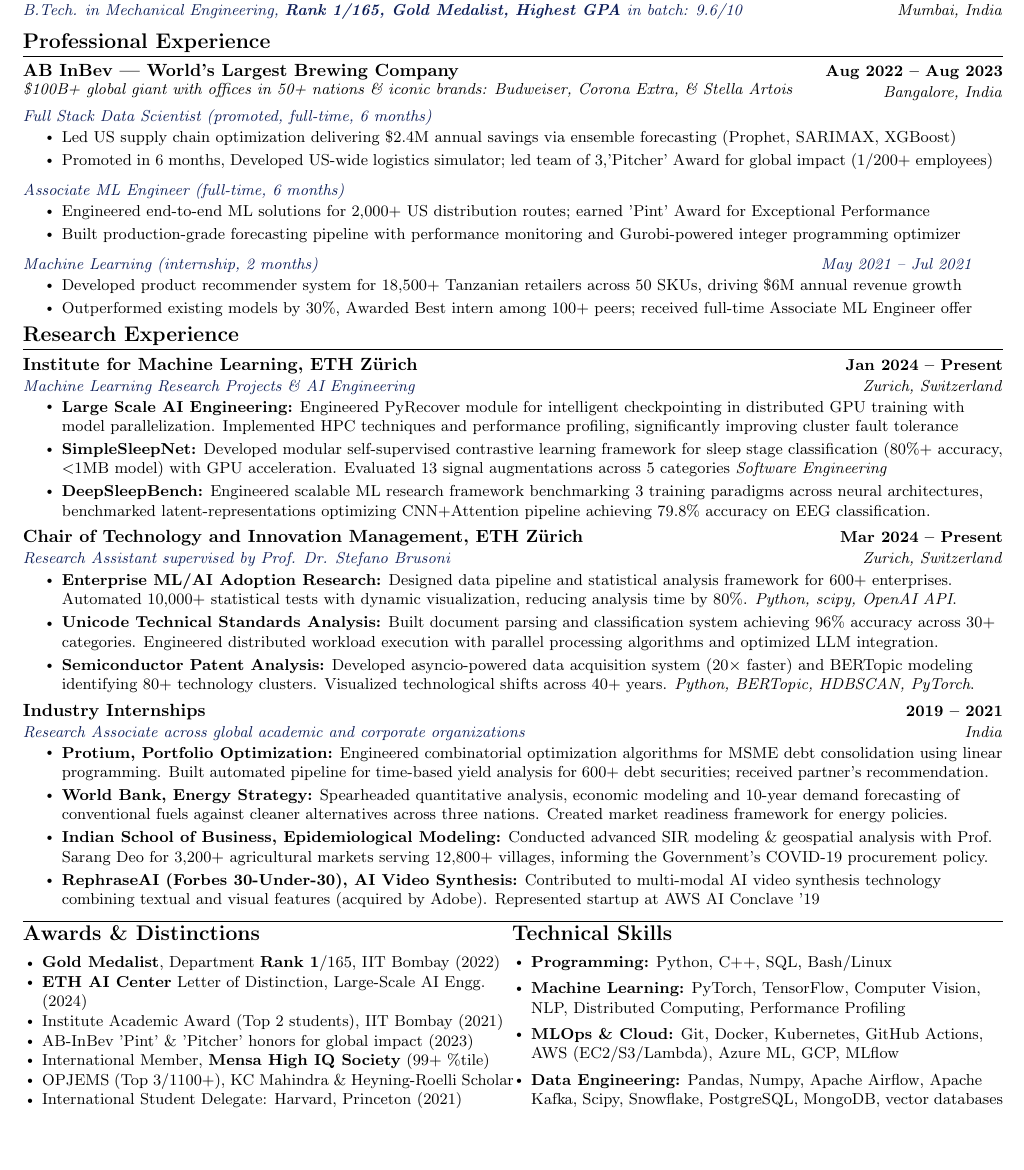
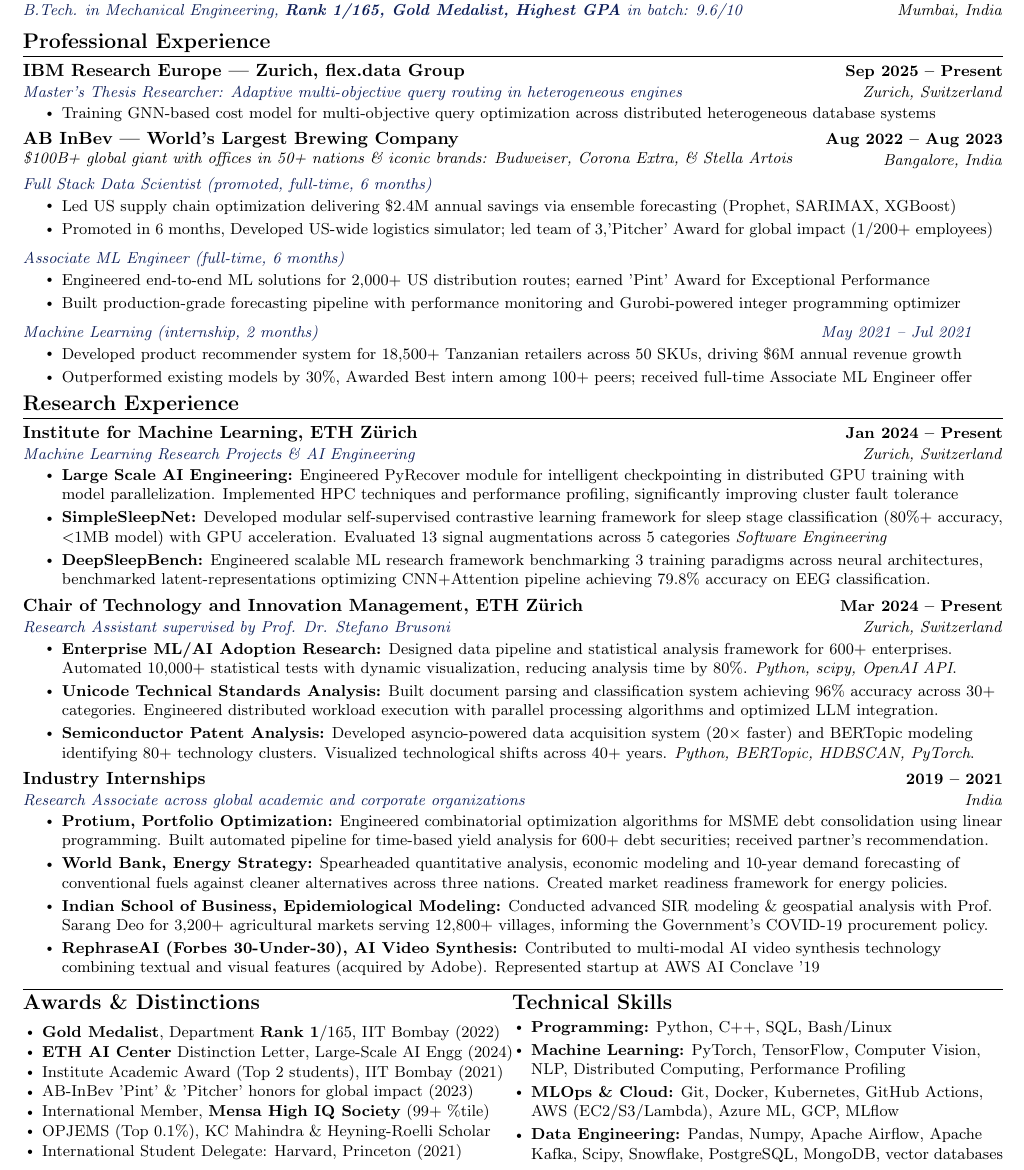
Before and after one commit to Shaswat-G/CV, a LaTeX CV (resume.tex): part of the page, cut so that both start at the same text, the shorter picture padded with empty space. Compiled offline with pdfLaTeX.

Commit message:
Add IBM Research

```diff
--- a/resume.tex
+++ b/resume.tex
@@ -135,6 +135,13 @@
 \resumeSubHeadingListStart
 
     \resumeSubheading
+      {IBM Research Europe — Zurich, flex.data Group}{Sep 2025 -- Present}
+      {Master's Thesis Researcher: Adaptive multi-objective query routing in heterogeneous engines}{Zurich, Switzerland}
+      \resumeItemListStart
+        \resumeItem{Training GNN-based cost model for multi-objective query optimization across distributed heterogeneous database systems}
+      \resumeItemListEnd
+
+    \resumeSubheading
       {AB InBev — World's Largest Brewing Company }{Aug 2022 -- Aug 2023}
       {}{Bangalore, India}
       \vspace{-15 pt}
@@ -209,11 +216,11 @@
 {\vspace{-4pt}\scshape\raggedright\large\bfseries Awards \& Distinctions}
 \begin{itemize}[leftmargin=0.15in, itemsep=-2pt]
   \item \textbf{Gold Medalist}, Department \textbf{Rank 1}/165, IIT Bombay (2022)
-  \item \textbf{ETH AI Center} Letter of Distinction, Large-Scale AI Engg. (2024)
+  \item \textbf{ETH AI Center} Distinction Letter, Large-Scale AI Engg (2024)
   \item Institute Academic Award (Top 2 students), IIT Bombay (2021)
   \item AB-InBev 'Pint' \& 'Pitcher' honors for global impact (2023)
   \item International Member, \textbf{Mensa High IQ Society} (99+ \%tile)
-  \item OPJEMS (Top 3/1100+), KC Mahindra \& Heyning-Roelli Scholar
+  \item OPJEMS (Top 0.1\%), KC Mahindra \& Heyning-Roelli Scholar
   \item International Student Delegate: Harvard, Princeton (2021)
 \end{itemize}
 
```
